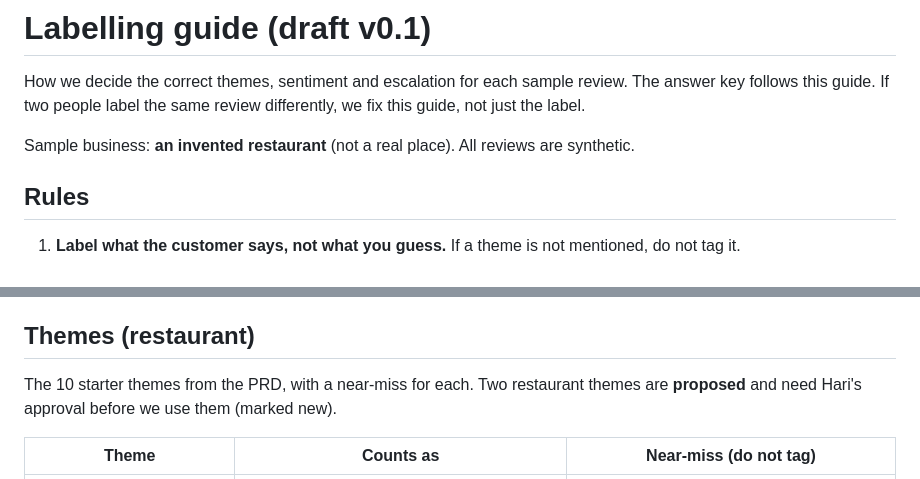
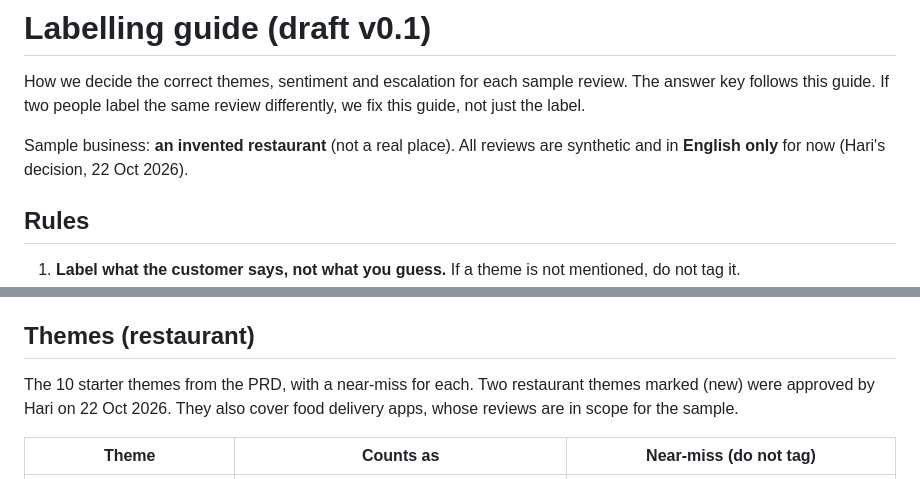
Before and after one commit to krishna-hk/review-reply-mcp, a Markdown page: docs/LABELLING_GUIDE.md, 2 parts joined by grey strips. Rendered like a GitHub page.

Commit message:
Record approved themes and English-only scope in labelling guide
Co-Authored-By: Claude Sonnet 5.5 <noreply@anthropic.com>

```diff
--- a/docs/LABELLING_GUIDE.md
+++ b/docs/LABELLING_GUIDE.md
@@ -2,7 +2,7 @@
 
 How we decide the correct themes, sentiment and escalation for each sample review. The answer key follows this guide. If two people label the same review differently, we fix this guide, not just the label.
 
-Sample business: **an invented restaurant** (not a real place). All reviews are synthetic.
+Sample business: **an invented restaurant** (not a real place). All reviews are synthetic and in **English only** for now (Hari's decision, 22 Oct 2026).
 
 ## Rules
 
@@ -17,7 +17,7 @@ Sample business: **an invented restaurant** (not a real place). All reviews are
 
 ## Themes (restaurant)
 
-The 10 starter themes from the PRD, with a near-miss for each. Two restaurant themes are **proposed** and need Hari's approval before we use them (marked new).
+The 10 starter themes from the PRD, with a near-miss for each. Two restaurant themes marked (new) were approved by Hari on 22 Oct 2026. They also cover food delivery apps, whose reviews are in scope for the sample.
 
 | Theme | Counts as | Near-miss (do not tag) |
 | --- | --- | --- |
```
